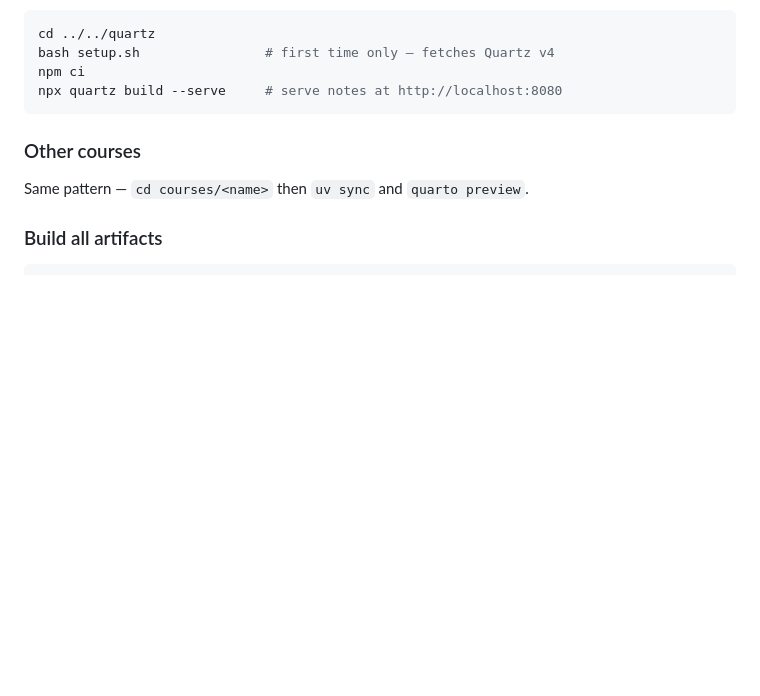
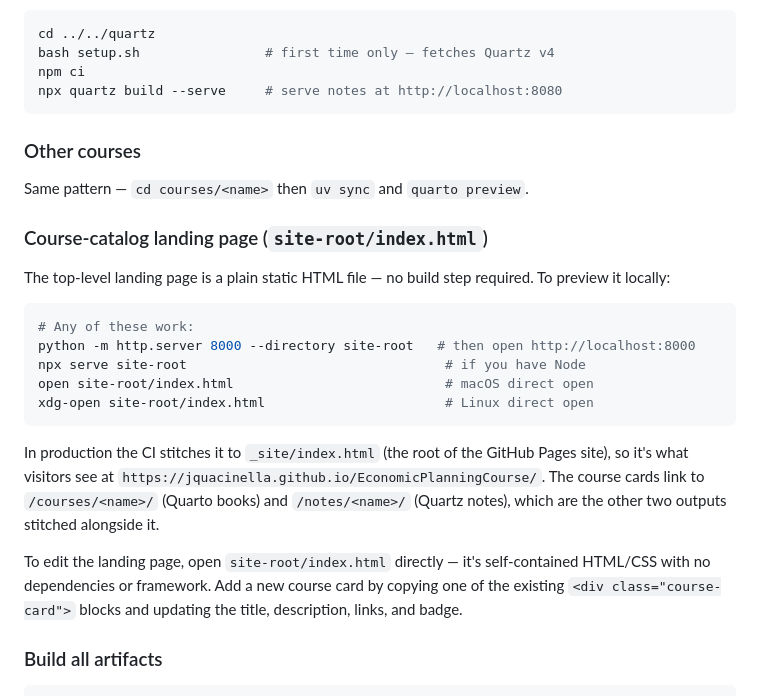
Before and after one commit to jquacinella/EconomicPlanningCourse, a Markdown page: README.md, the part around the change. Drawn GitHub-style; blank space fills up the shorter version.

Commit message:
docs: add landing page local-preview instructions to README

````diff
--- a/README.md
+++ b/README.md
@@ -83,6 +83,22 @@ npx quartz build --serve     # serve notes at http://localhost:8080
 
 Same pattern — `cd courses/<name>` then `uv sync` and `quarto preview`.
 
+### Course-catalog landing page (`site-root/index.html`)
+
+The top-level landing page is a plain static HTML file — no build step required. To preview it locally:
+
+```bash
+# Any of these work:
+python -m http.server 8000 --directory site-root   # then open http://localhost:8000
+npx serve site-root                                 # if you have Node
+open site-root/index.html                           # macOS direct open
+xdg-open site-root/index.html                       # Linux direct open
+```
+
+In production the CI stitches it to `_site/index.html` (the root of the GitHub Pages site), so it's what visitors see at `https://jquacinella.github.io/EconomicPlanningCourse/`. The course cards link to `/courses/<name>/` (Quarto books) and `/notes/<name>/` (Quartz notes), which are the other two outputs stitched alongside it.
+
+To edit the landing page, open `site-root/index.html` directly — it's self-contained HTML/CSS with no dependencies or framework. Add a new course card by copying one of the existing `<div class="course-card">` blocks and updating the title, description, links, and badge.
+
 ### Build all artifacts
 
 ```bash
````
